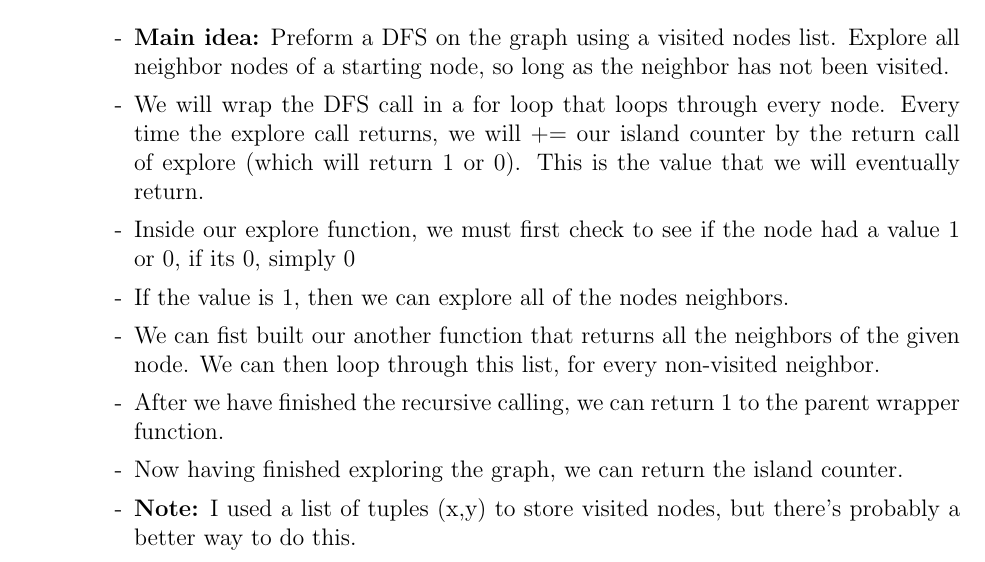
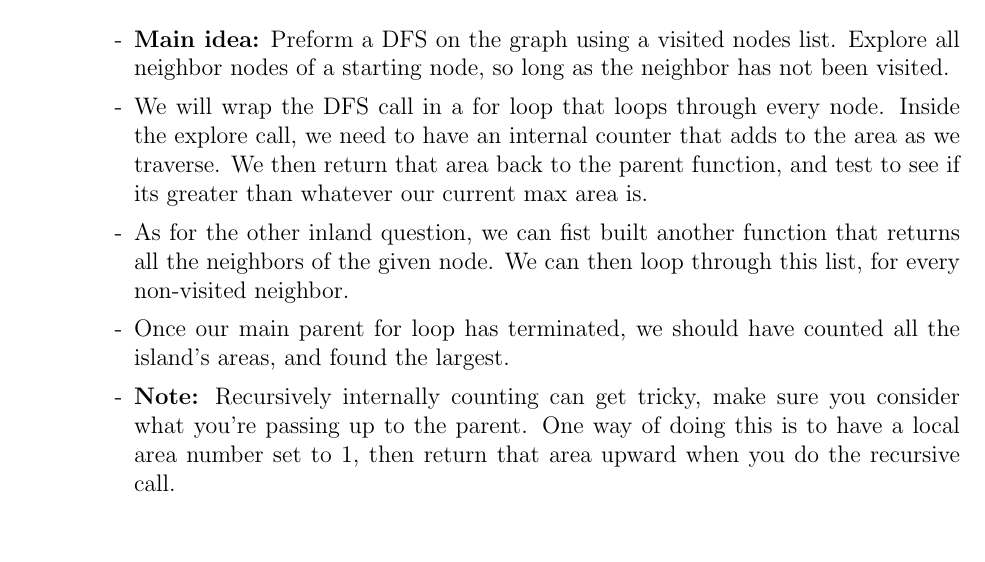
Before and after one commit to SebPuchi/LC100, a LaTeX document (notex.tex): part of page 17 of 19, cut so that both start at the same text, the shorter picture padded with empty space. Compiled offline with pdfLaTeX.

Commit message:
Max area island notes

```diff
--- a/notex.tex
+++ b/notex.tex
@@ -573,13 +573,10 @@ Return the maximum area of an island in grid. If no island exists, return 0.
 
     \begin{enumerate}
       \item[-] \textbf{Main idea:} Preform a DFS on the graph using a visited nodes list. Explore all neighbor nodes of a starting node, so long as the neighbor has not been visited.
-      \item[-] We will wrap the DFS call in a for loop that loops through every node. Every time the explore call returns, we will += our island counter by the return call of explore (which will return 1 or 0). This is the value that we will eventually return.
-      \item[-] Inside our explore function, we must first check to see if the node had a value 1 or 0, if its 0, simply 0
-      \item[-] If the value is 1, then we can explore all of the nodes neighbors.
-      \item[-] We can fist built our another function that returns all the neighbors of the given node. We can then loop through this list, for every non-visited neighbor.
-      \item[-] After we have finished the recursive calling, we can return 1 to the parent wrapper function.
-      \item[-] Now having finished exploring the graph, we can return the island counter.
-      \item[-] \textbf{Note:} I used a list of tuples (x,y) to store visited nodes, but there's probably a better way to do this.
+      \item[-] We will wrap the DFS call in a for loop that loops through every node. Inside the explore call, we need to have an internal counter that adds to the area as we traverse. We then return that area back to the parent function, and test to see if its greater than whatever our current max area is.
+      \item[-] As for the other inland question, we can fist built another function that returns all the neighbors of the given node. We can then loop through this list, for every non-visited neighbor.
+      \item[-] Once our main parent for loop has terminated, we should have counted all the island's areas, and found the largest.
+      \item[-] \textbf{Note:} Recursively internally counting can get tricky, make sure you consider what you're passing up to the parent. One way of doing this is to have a local area number set to 1, then return that area upward when you do the recursive call.
     \end{enumerate}
 \end{enumerate}
 
```
Also changed, not shown: notex.pdf.
